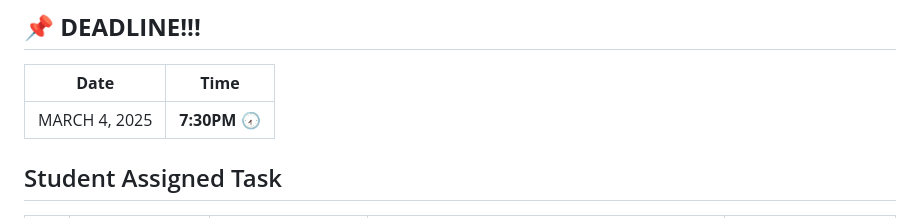
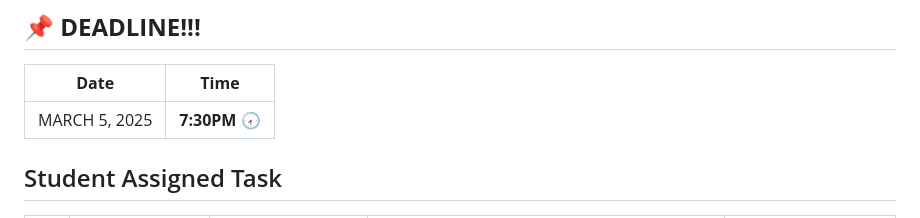
Before and after one commit to sherwinPAGA/customizing-bootstrap, a Markdown page: README.md, the part around the change. Drawn GitHub-style.

```diff
--- a/README.md
+++ b/README.md
@@ -28,7 +28,7 @@ assets/
 ## 📌 **DEADLINE!!!**
 | **Date** | **Time**                |
 |------|--------------------------------|
-| MARCH 4, 2025 | **7:30PM** 🕢 |
+| MARCH 5, 2025 | **7:30PM** 🕢 |
 
 
 ## Student Assigned Task
```
